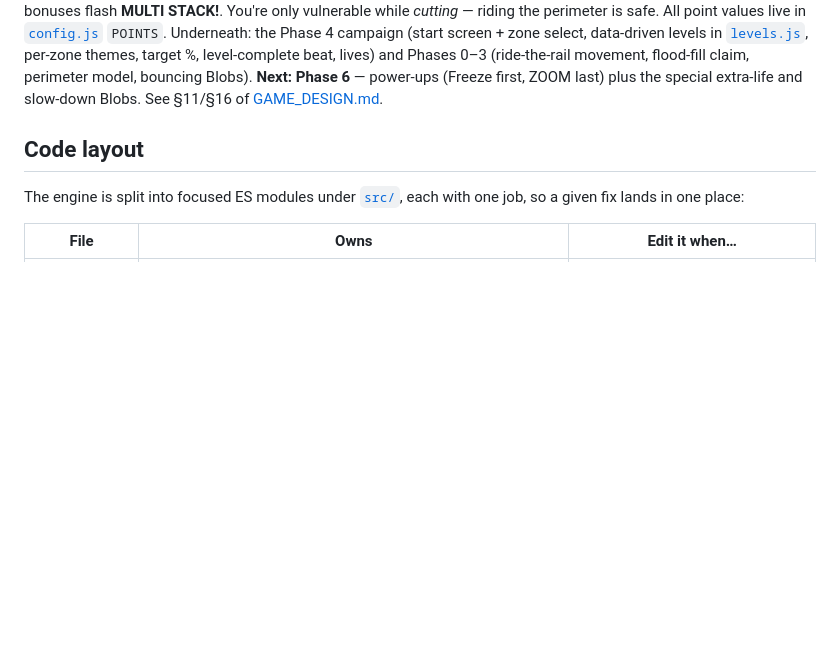
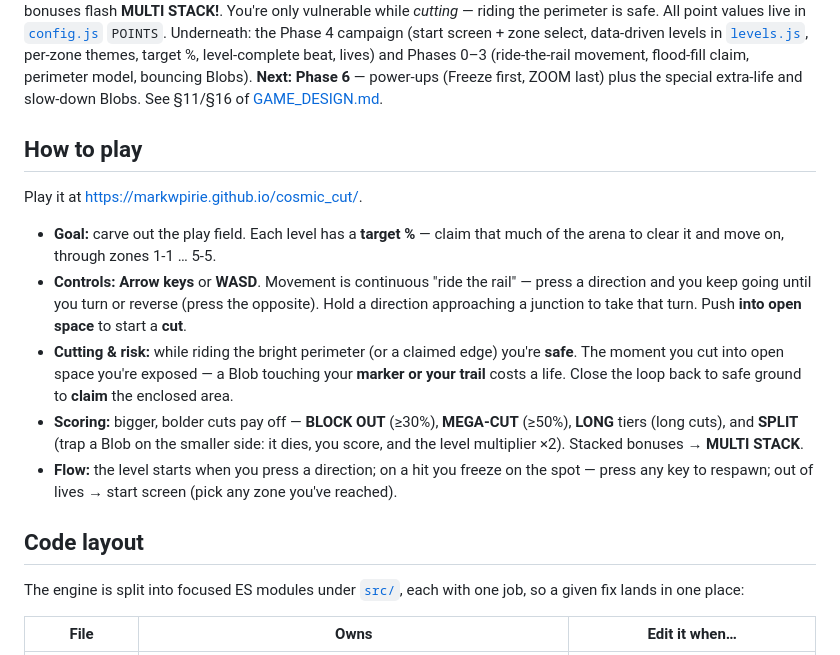
Before and after one commit to markwpirie/cosmic_cut, a Markdown page: README.md, the part around the change. GitHub-like rendering; blank space fills up the shorter version.

Commit message:
docs: bring README + GAME_DESIGN up to current progress (through Phase 5)
- GAME_DESIGN: bump to Draft 5; rewrite the Status line (Phases 0-5 built & live
  with the full feature summary) — was stale at 'Phases 0-2'
- README: add a 'How to play' section (goal, controls, cutting/risk, scoring, flow)

Co-Authored-By: Claude Opus 4.8 <noreply@anthropic.com>

```diff
--- a/README.md
+++ b/README.md
@@ -20,6 +20,16 @@ in [`levels.js`](src/levels.js), per-zone themes, target %, level-complete beat,
 lives) and Phases 0–3 (ride-the-rail movement, flood-fill claim, perimeter model,
 bouncing Blobs). **Next: Phase 6** — power-ups (Freeze first, ZOOM last) plus the
 special extra-life and slow-down Blobs. See §11/§16 of [GAME_DESIGN.md](GAME_DESIGN.md).
+
+## How to play
+
+Play it at <https://markwpirie.github.io/cosmic_cut/>.
+
+- **Goal:** carve out the play field. Each level has a **target %** — claim that much of the arena to clear it and move on, through zones 1-1 … 5-5.
+- **Controls:** **Arrow keys** or **WASD**. Movement is continuous "ride the rail" — press a direction and you keep going until you turn or reverse (press the opposite). Hold a direction approaching a junction to take that turn. Push **into open space** to start a **cut**.
+- **Cutting & risk:** while riding the bright perimeter (or a claimed edge) you're **safe**. The moment you cut into open space you're exposed — a Blob touching your **marker or your trail** costs a life. Close the loop back to safe ground to **claim** the enclosed area.
+- **Scoring:** bigger, bolder cuts pay off — **BLOCK OUT** (≥30%), **MEGA-CUT** (≥50%), **LONG** tiers (long cuts), and **SPLIT** (trap a Blob on the smaller side: it dies, you score, and the level multiplier ×2). Stacked bonuses → **MULTI STACK**.
+- **Flow:** the level starts when you press a direction; on a hit you freeze on the spot — press any key to respawn; out of lives → start screen (pick any zone you've reached).
 
 ## Code layout
 
```
Also changed, not shown: GAME_DESIGN.md (+2 -2 lines).
